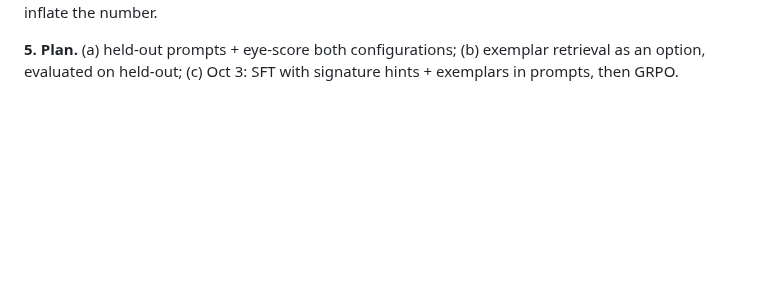
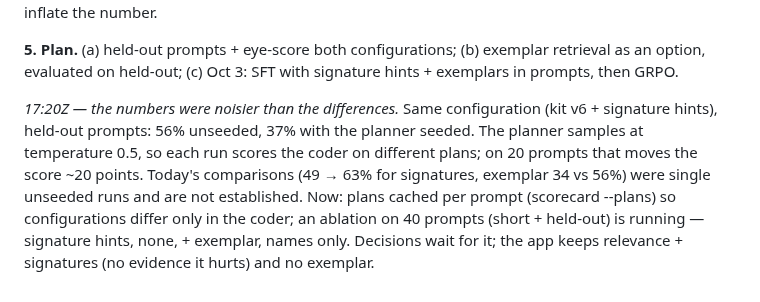
Before and after one commit to nimb-ou/manim-forge, a Markdown page: docs/REASSESS.md, the part around the change. Drawn GitHub-style; blank space fills up the shorter version.

Commit message:
Reassess: evaluation noise exceeds the reported differences
Co-Authored-By: Claude Opus 5.5 <noreply@anthropic.com>

```diff
--- a/docs/REASSESS.md
+++ b/docs/REASSESS.md
@@ -358,3 +358,14 @@ the example library cannot inflate the number.
 **5. Plan.** (a) held-out prompts + eye-score both configurations;
 (b) exemplar retrieval as an option, evaluated on held-out; (c) Oct 3:
 SFT with signature hints + exemplars in prompts, then GRPO.
+
+*17:20Z — the numbers were noisier than the differences.* Same
+configuration (kit v6 + signature hints), held-out prompts: 56% unseeded,
+37% with the planner seeded. The planner samples at temperature 0.5, so
+each run scores the coder on different plans; on 20 prompts that moves the
+score ~20 points. Today's comparisons (49 → 63% for signatures, exemplar
+34 vs 56%) were single unseeded runs and are not established. Now: plans
+cached per prompt (scorecard --plans) so configurations differ only in the
+coder; an ablation on 40 prompts (short + held-out) is running — signature
+hints, none, + exemplar, names only. Decisions wait for it; the app keeps
+relevance + signatures (no evidence it hurts) and no exemplar.
```
